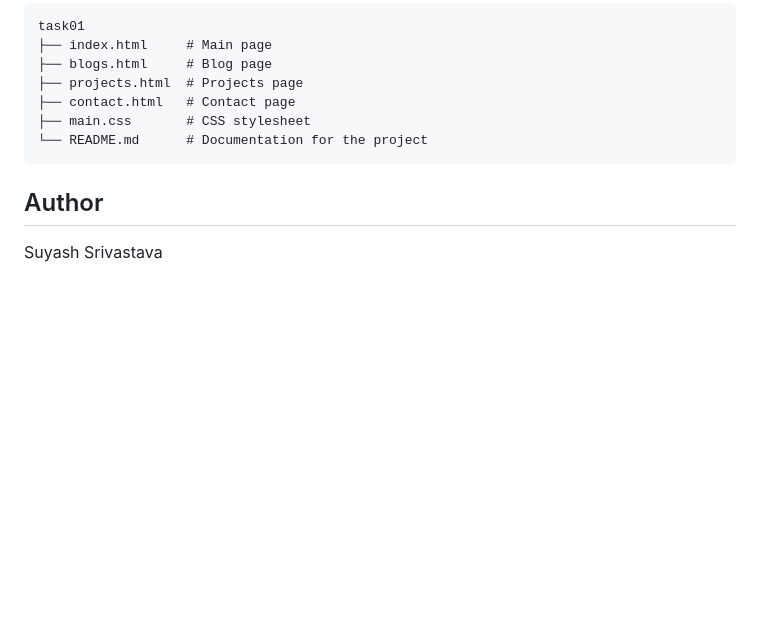
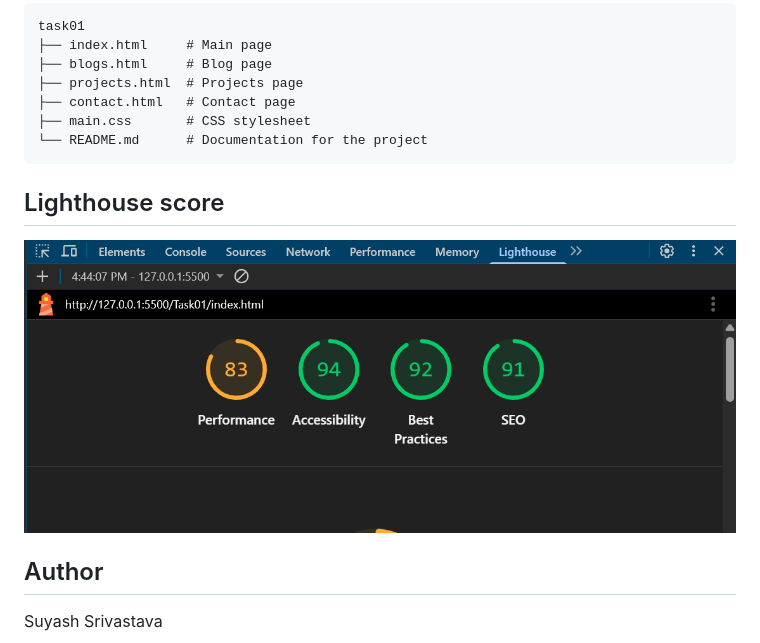
Before and after one commit to suyash-srivastava-itp/InternTasks, a Markdown page: Task01/Readme.md, the part around the change. GitHub-like rendering; pictures changed too: Task01/image.png (added); blank space fills up the shorter version.

Commit message:
complete task 01

````diff
--- a/Task01/Readme.md
+++ b/Task01/Readme.md
@@ -36,6 +36,9 @@ task01
 └── README.md      # Documentation for the project
 ```
 
+## Lighthouse score
+![alt text](image.png)
+
 ## Author
 
 Suyash Srivastava
````
Also changed, not shown: Task01/download.png (added), 6 other files.
